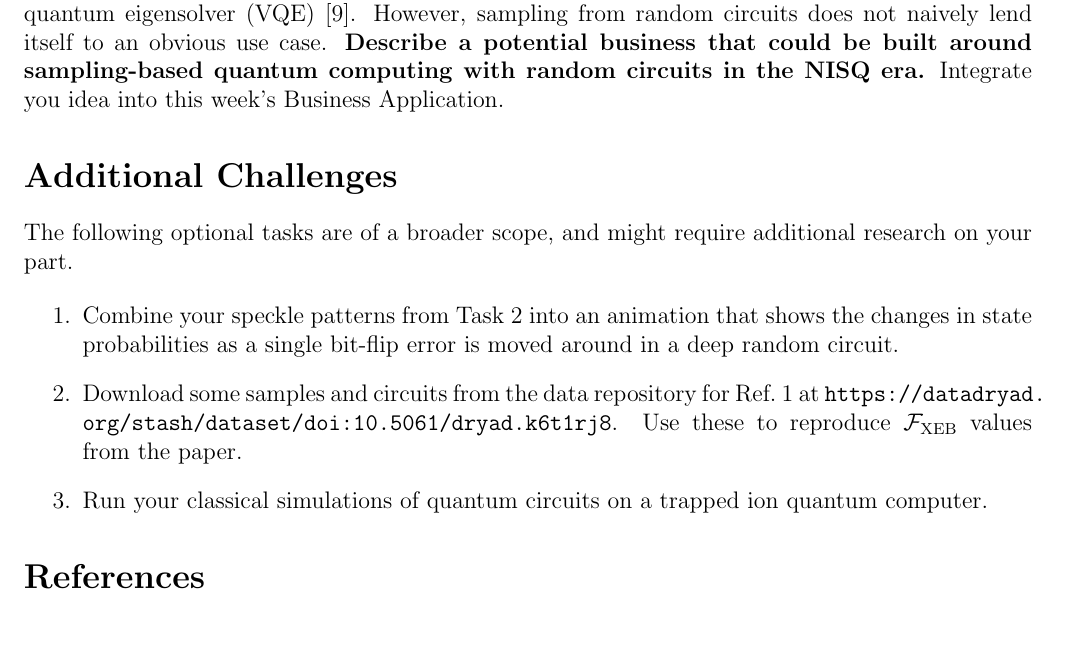
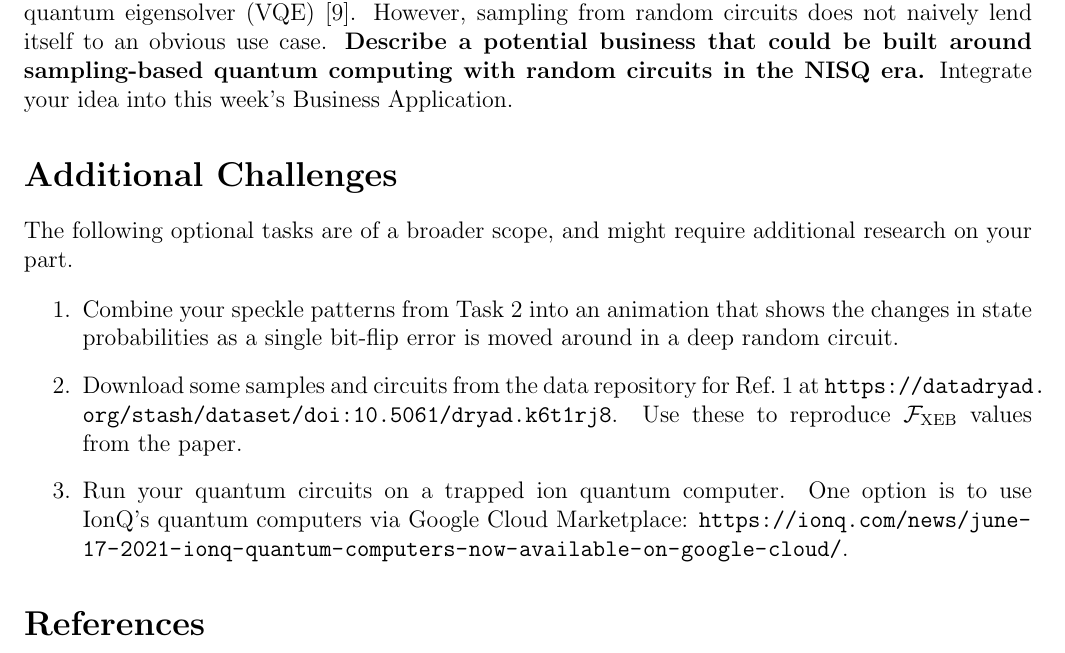
Before and after one commit to CDL-Quantum/CohortProject_2021, a LaTeX document (Week1_Trapped_Ions/instructions/instructions.tex): part of page 4 of 5, cut so that both start at the same text. Compiled offline with pdfLaTeX.

Commit message:
Added link to IonQ announcement

```diff
--- a/Week1_Trapped_Ions/instructions/instructions.tex
+++ b/Week1_Trapped_Ions/instructions/instructions.tex
@@ -4,6 +4,7 @@
 \usepackage[margin=0.75in]{geometry}
 \usepackage[numbers]{natbib}
 \usepackage{physics}
+\usepackage[hyphens]{url}
 
 \usepackage{fancyhdr}
 \pagestyle{fancy}
@@ -183,7 +184,7 @@ In the long term, some people expect quantum computing to become feasible on uni
 Even with current NISQ hardware, methods exist to perform useful computations, such as the variational quantum eigensolver (VQE)~\cite{peruzzo2014variational}.
 However, sampling from random circuits does not naively lend itself to an obvious use case.
 \textbf{Describe a potential business that could be built around sampling-based quantum computing with random circuits in the NISQ era.}
-Integrate you idea into this week's \href{https://github.com/CDL-Quantum/CohortProject_2021/blob/main/Week1_Trapped_Ions/Business_Application.md}{Business Application}.
+Integrate your idea into this week's \href{https://github.com/CDL-Quantum/CohortProject_2021/blob/main/Week1_Trapped_Ions/Business_Application.md}{Business Application}.
 
 \section*{Additional Challenges}
 
@@ -196,8 +197,8 @@ The following optional tasks are of a broader scope, and might require additiona
 \item Download some samples and circuits from the data repository for Ref.~\citenum{arute2019quantum} at \url{https://datadryad.org/stash/dataset/doi:10.5061/dryad.k6t1rj8}.
 Use these to reproduce $\mathcal{F}_\mathrm{XEB}$ values from the paper.
 
-
-\item Run your classical simulations of quantum circuits on a trapped ion quantum computer.
+\item Run your quantum circuits on a trapped ion quantum computer.
+One option is to use IonQ's quantum computers via Google Cloud Marketplace: \url{https://ionq.com/news/june-17-2021-ionq-quantum-computers-now-available-on-google-cloud/}.
 
 \end{enumerate}
 
```
Also changed, not shown: Week1_Trapped_Ions/instructions.pdf.
